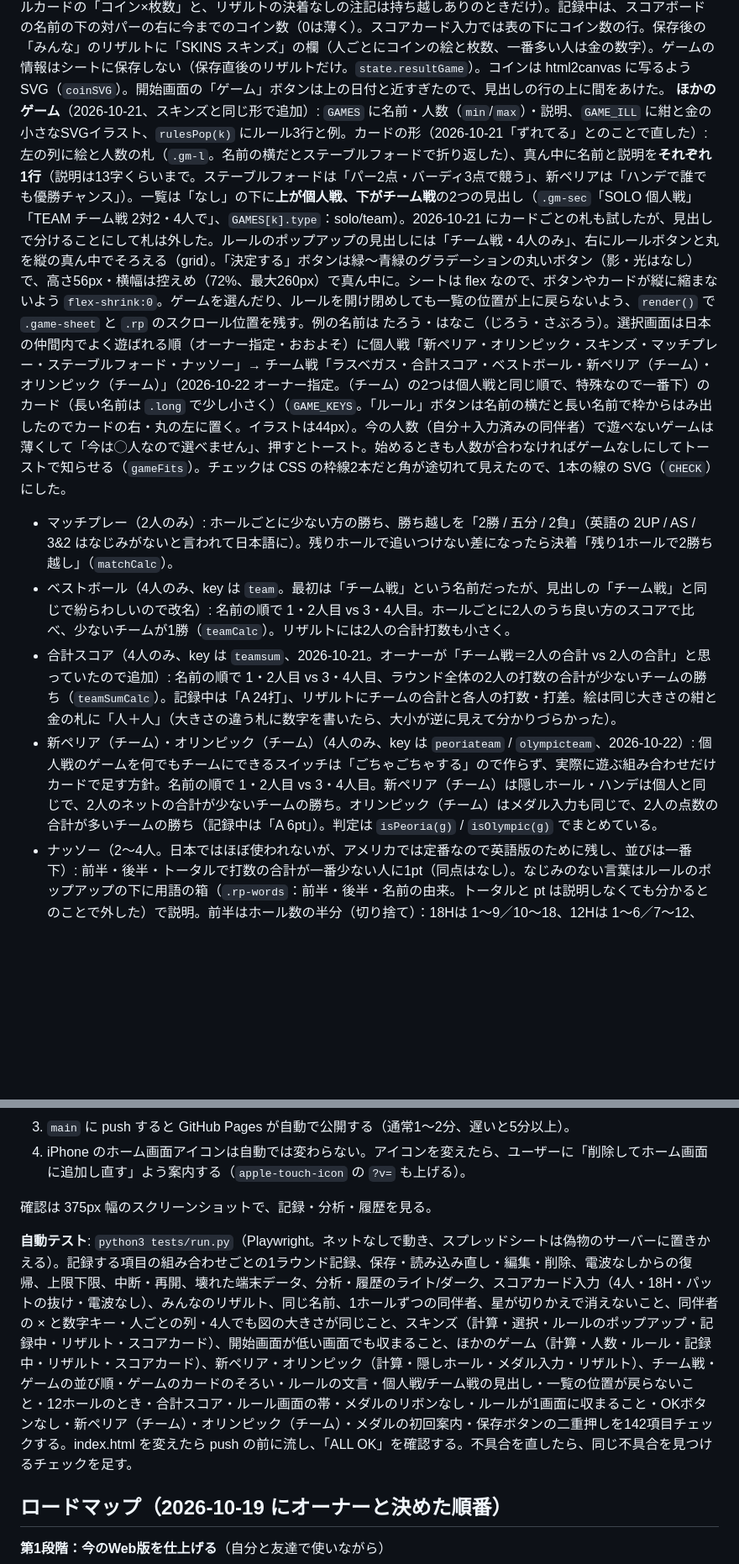
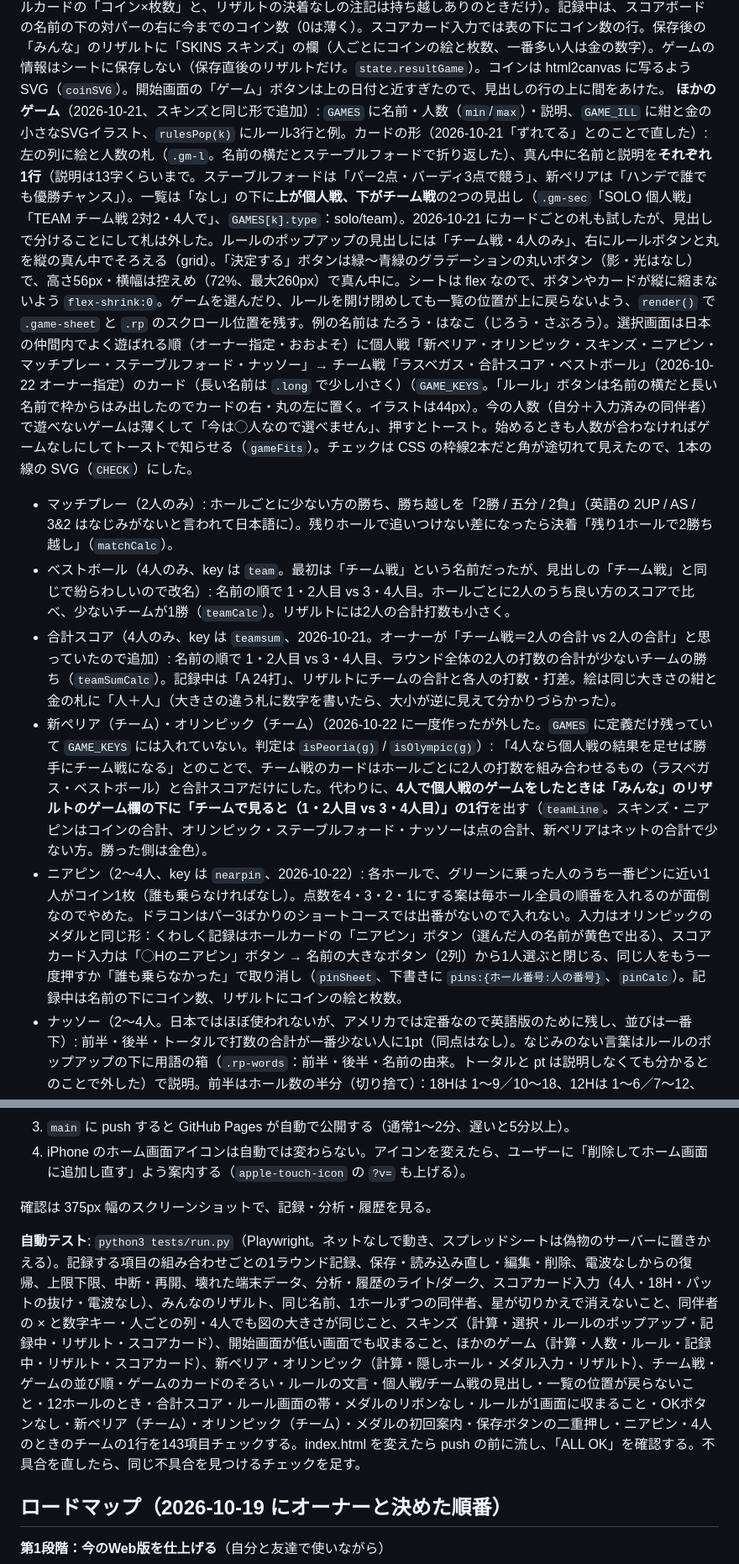
Before and after one commit to sasha-0817/golf-score, a Markdown page: CLAUDE.md, 2 parts joined by grey strips. Shown at 84% size. GitHub-like rendering; blank space fills up the shorter version.

Commit message:
Document Nearest-the-pin and team summary line
Co-Authored-By: Claude Opus 5.5 <noreply@anthropic.com>
Claude-Session: https://claude.ai/code/session_01GDn6tVe9iDu3wBudP7STB1

```diff
--- a/CLAUDE.md
+++ b/CLAUDE.md
@@ -69,11 +69,12 @@
 **1ホールずつの同伴者**（2026-10-20）: 自分は今まで通り細かく、同伴者は打数だけ。下書きに `mates:[{name, s[]}]`（パーで始まる）。同伴者がいるときは、楽天GORAのスコア入力のように**人ごとの縦の列**にする（`playerCols`。2026-10-20）：1枚のスコアボード（`.pboard`、列は細い線で区切る）。自分の列は上に緑の帯とうすい緑の背景で「打数・パット」の2列、同伴者は1列ずつ。各列は 名前と今のホールまでの対パー（アンダー青・オーバーオレンジ）→ 数字（記号と色付き）→ ∧∨ を1つにまとめたピル。最初は人ごとに別の箱だったが「不恰好」とのことでこの形に。**同伴者がいてもティーショットの図は1人のときと同じ大きさに保つ**（2026-10-21 オーナー指定。`.rec2.multi` でホールカード・ボードの∧∨・余白を詰め、ホールのアドバイスの行は隠す。テストで1人と4人の図の高さを比べる）。自分だけの記録（ティーショットの図・クラブ・OB/1ペナ/バンカー）は自分の列と同じ緑で囲む（`.me-zone`、見出しは「TEE SHOT」だけ）。その前に試した「打数・パットの枠を低くして下に同伴者を1行」は名前が切れて分かりづらかったのでやめた。同伴者の数字をタップすると下から大きな数字キー（1–9 / 10+、5列、パーの数字は青い縁。上に同伴者の枠を並べて今の人は金の枠）が出て、押すと次の人へ、最後の人で閉じる（`mt-open` / `mt-key`）。2026-10-20 に「次のホールへを押すと先に同伴者を聞く」形も試したが、分かりづらいとのことでやめた（`askMates` は残っているが使っていない）。OB・1ペナ・バンカーは少し下げた（`margin-top:6px`）。開始画面の同伴者欄には × ボタン（`mate-clear`）があり、間違えて入れた人を消せる（`sc.mates` からも消える）。保存すると自分＋同伴者を1人1ラウンドずつ保存（同伴者は putts 0・OB等なし）。編集モードでは同伴者なし。上部の名前に「ほか3人」。
 
 **ゲーム：スキンズ**（2026-10-21）: 開始画面の「一緒に回る人」の見出しの右に「ゲーム：なし ›」の小さなボタン（選ぶとコイン付きの「スキンズ ›」）。押すとゲームの選択画面（`gameSheet`）。ゲームのカードを並べるだけ（なし／スキンズ）で、ゲームが増えてもごちゃごちゃしないよう、ルールは各カードの名前・人数の右の「ルール」ボタンからポップアップで出す（`rulesPop`。2026-10-21「古臭い」とのことで作り直し：上に紺〜青（チーム戦は茶〜金）の帯 `.rp-hero`（白い角丸の中に絵、英語名・名前・「個人戦」「2〜4人」の札、右上に半透明の ×）、本文は「HOW TO PLAY ルール」「EXAMPLE 例」の見出し、ルールは緑の丸い番号の箇条、例は枠付きのカード。文字（「ダサい」とのことで直した、色はそのまま）: 和文は `palt` で詰めて字間.02em、名前は23px・太さ900、英字・数字は Barlow Condensed（英語名は字間を広く）、本文14pxで少し薄い色、太字は蛍光ペン風のうすい緑の下線、番号は緑の塗りに白い数字、見出しは英語を主・日本語を小さく。ルールの文はなるべく短く（太字を入れすぎない）。**スクロールなしで1画面に収める**（高さ627pxで全ゲームをテスト。帯・見出し・行間を詰め、各ルールは3行の短い文）。OK ボタンは押しても何も変わらないので外し、右上の × だけで戻る。× は SVG を丸の中で上下左右の真ん中に置く。ルール3行・「同点のとき：誰ももらえない／次へ持ち越し」の選択（iPhone で改行しないよう短く・折り返し禁止）・2人で3ホールの例（選んだ方の例））。選んだカードは緑の2pxの枠と右の丸（緑の塗りに白いチェック）。カード全体を押すと選べる（カードは div、ルールボタンだけ別の動き）。2026-10-21 に「ルールを見る」の開け閉め・選択画面の中のスイッチを作ったが「枠が色々出てくる、文章が変わって分かりづらい」とのことで、この形にした。選択は `sc.game` で覚え、同伴者がいるときだけ下書きに `game` として入る（くわしく記録・スコアカードの両方）。ルール: 各ホールで一番少ない打数が1人だけならその人がコイン1枚、同点のホールは誰ももらえない（初期は持ち越しなし。「被って一気にドカンと入ると逆転できない」とのこと）。ルールのポップアップで「次へ持ち越し」を選ぶと持ち越しあり（`sc.skinCarry`、下書きに `carry`、`skinsCalc(rows, n, carryOn)`。ホールカードの「コイン×枚数」と、リザルトの決着なしの注記は持ち越しありのときだけ）。記録中は、スコアボードの名前の下の対パーの右に今までのコイン数（0は薄く）。スコアカード入力では表の下にコイン数の行。保存後の「みんな」のリザルトに「SKINS スキンズ」の欄（人ごとにコインの絵と枚数、一番多い人は金の数字）。ゲームの情報はシートに保存しない（保存直後のリザルトだけ。`state.resultGame`）。コインは html2canvas に写るよう SVG（`coinSVG`）。開始画面の「ゲーム」ボタンは上の日付と近すぎたので、見出しの行の上に間をあけた。
-**ほかのゲーム**（2026-10-21、スキンズと同じ形で追加）: `GAMES` に名前・人数（`min`/`max`）・説明、`GAME_ILL` に紺と金の小さなSVGイラスト、`rulesPop(k)` にルール3行と例。カードの形（2026-10-21「ずれてる」とのことで直した）: 左の列に絵と人数の札（`.gm-l`。名前の横だとステーブルフォードで折り返した）、真ん中に名前と説明を**それぞれ1行**（説明は13字くらいまで。ステーブルフォードは「パー2点・バーディ3点で競う」、新ペリアは「ハンデで誰でも優勝チャンス」）。一覧は「なし」の下に**上が個人戦、下がチーム戦**の2つの見出し（`.gm-sec`「SOLO 個人戦」「TEAM チーム戦 2対2・4人で」、`GAMES[k].type`：solo/team）。2026-10-21 にカードごとの札も試したが、見出しで分けることにして札は外した。ルールのポップアップの見出しには「チーム戦・4人のみ」、右にルールボタンと丸を縦の真ん中でそろえる（grid）。「決定する」ボタンは緑〜青緑のグラデーションの丸いボタン（影・光はなし）で、高さ56px・横幅は控えめ（72%、最大260px）で真ん中に。シートは flex なので、ボタンやカードが縦に縮まないよう `flex-shrink:0`。ゲームを選んだり、ルールを開け閉めしても一覧の位置が上に戻らないよう、`render()` で `.game-sheet` と `.rp` のスクロール位置を残す。例の名前は たろう・はなこ（じろう・さぶろう）。選択画面は日本の仲間内でよく遊ばれる順（オーナー指定・おおよそ）に個人戦「新ペリア・オリンピック・スキンズ・マッチプレー・ステーブルフォード・ナッソー」→ チーム戦「ラスベガス・合計スコア・ベストボール・新ペリア（チーム）・オリンピック（チーム）」（2026-10-22 オーナー指定。（チーム）の2つは個人戦と同じ順で、特殊なので一番下）のカード（長い名前は `.long` で少し小さく）（`GAME_KEYS`。「ルール」ボタンは名前の横だと長い名前で枠からはみ出したのでカードの右・丸の左に置く。イラストは44px）。今の人数（自分＋入力済みの同伴者）で遊べないゲームは薄くして「今は◯人なので選べません」、押すとトースト。始めるときも人数が合わなければゲームなしにしてトーストで知らせる（`gameFits`）。チェックは CSS の枠線2本だと角が途切れて見えたので、1本の線の SVG（`CHECK`）にした。
+**ほかのゲーム**（2026-10-21、スキンズと同じ形で追加）: `GAMES` に名前・人数（`min`/`max`）・説明、`GAME_ILL` に紺と金の小さなSVGイラスト、`rulesPop(k)` にルール3行と例。カードの形（2026-10-21「ずれてる」とのことで直した）: 左の列に絵と人数の札（`.gm-l`。名前の横だとステーブルフォードで折り返した）、真ん中に名前と説明を**それぞれ1行**（説明は13字くらいまで。ステーブルフォードは「パー2点・バーディ3点で競う」、新ペリアは「ハンデで誰でも優勝チャンス」）。一覧は「なし」の下に**上が個人戦、下がチーム戦**の2つの見出し（`.gm-sec`「SOLO 個人戦」「TEAM チーム戦 2対2・4人で」、`GAMES[k].type`：solo/team）。2026-10-21 にカードごとの札も試したが、見出しで分けることにして札は外した。ルールのポップアップの見出しには「チーム戦・4人のみ」、右にルールボタンと丸を縦の真ん中でそろえる（grid）。「決定する」ボタンは緑〜青緑のグラデーションの丸いボタン（影・光はなし）で、高さ56px・横幅は控えめ（72%、最大260px）で真ん中に。シートは flex なので、ボタンやカードが縦に縮まないよう `flex-shrink:0`。ゲームを選んだり、ルールを開け閉めしても一覧の位置が上に戻らないよう、`render()` で `.game-sheet` と `.rp` のスクロール位置を残す。例の名前は たろう・はなこ（じろう・さぶろう）。選択画面は日本の仲間内でよく遊ばれる順（オーナー指定・おおよそ）に個人戦「新ペリア・オリンピック・スキンズ・ニアピン・マッチプレー・ステーブルフォード・ナッソー」→ チーム戦「ラスベガス・合計スコア・ベストボール」（2026-10-22 オーナー指定）のカード（長い名前は `.long` で少し小さく）（`GAME_KEYS`。「ルール」ボタンは名前の横だと長い名前で枠からはみ出したのでカードの右・丸の左に置く。イラストは44px）。今の人数（自分＋入力済みの同伴者）で遊べないゲームは薄くして「今は◯人なので選べません」、押すとトースト。始めるときも人数が合わなければゲームなしにしてトーストで知らせる（`gameFits`）。チェックは CSS の枠線2本だと角が途切れて見えたので、1本の線の SVG（`CHECK`）にした。
 - マッチプレー（2人のみ）: ホールごとに少ない方の勝ち、勝ち越しを「2勝 / 五分 / 2負」（英語の 2UP / AS / 3&2 はなじみがないと言われて日本語に）。残りホールで追いつけない差になったら決着「残り1ホールで2勝ち越し」（`matchCalc`）。
 - ベストボール（4人のみ、key は `team`。最初は「チーム戦」という名前だったが、見出しの「チーム戦」と同じで紛らわしいので改名）: 名前の順で 1・2人目 vs 3・4人目。ホールごとに2人のうち良い方のスコアで比べ、少ないチームが1勝（`teamCalc`）。リザルトには2人の合計打数も小さく。
 - 合計スコア（4人のみ、key は `teamsum`、2026-10-21。オーナーが「チーム戦＝2人の合計 vs 2人の合計」と思っていたので追加）: 名前の順で 1・2人目 vs 3・4人目、ラウンド全体の2人の打数の合計が少ないチームの勝ち（`teamSumCalc`）。記録中は「A 24打」、リザルトにチームの合計と各人の打数・打差。絵は同じ大きさの紺と金の札に「人＋人」（大きさの違う札に数字を書いたら、大小が逆に見えて分かりづらかった）。
-- 新ペリア（チーム）・オリンピック（チーム）（4人のみ、key は `peoriateam` / `olympicteam`、2026-10-22）: 個人戦のゲームを何でもチームにできるスイッチは「ごちゃごちゃする」ので作らず、実際に遊ぶ組み合わせだけカードで足す方針。名前の順で 1・2人目 vs 3・4人目。新ペリア（チーム）は隠しホール・ハンデは個人と同じで、2人のネットの合計が少ないチームの勝ち。オリンピック（チーム）はメダル入力も同じで、2人の点数の合計が多いチームの勝ち（記録中は「A 6pt」）。判定は `isPeoria(g)` / `isOlympic(g)` でまとめている。
+- 新ペリア（チーム）・オリンピック（チーム）（2026-10-22 に一度作ったが外した。`GAMES` に定義だけ残っていて `GAME_KEYS` には入れていない。判定は `isPeoria(g)` / `isOlympic(g)`）: 「4人なら個人戦の結果を足せば勝手にチーム戦になる」とのことで、チーム戦のカードはホールごとに2人の打数を組み合わせるもの（ラスベガス・ベストボール）と合計スコアだけにした。代わりに、**4人で個人戦のゲームをしたときは「みんな」のリザルトのゲーム欄の下に「チームで見ると（1・2人目 vs 3・4人目）」の1行**を出す（`teamLine`。スキンズ・ニアピンはコインの合計、オリンピック・ステーブルフォード・ナッソーは点の合計、新ペリアはネットの合計で少ない方。勝った側は金色）。
+- ニアピン（2〜4人、key は `nearpin`、2026-10-22）: 各ホールで、グリーンに乗った人のうち一番ピンに近い1人がコイン1枚（誰も乗らなければなし）。点数を4・3・2・1にする案は毎ホール全員の順番を入れるのが面倒なのでやめた。ドラコンはパー3ばかりのショートコースでは出番がないので入れない。入力はオリンピックのメダルと同じ形：くわしく記録はホールカードの「ニアピン」ボタン（選んだ人の名前が黄色で出る）、スコアカード入力は「◯Hのニアピン」ボタン → 名前の大きなボタン（2列）から1人選ぶと閉じる、同じ人をもう一度押すか「誰も乗らなかった」で取り消し（`pinSheet`、下書きに `pins:{ホール番号:人の番号}`、`pinCalc`）。記録中は名前の下にコイン数、リザルトにコインの絵と枚数。
 - ナッソー（2〜4人。日本ではほぼ使われないが、アメリカでは定番なので英語版のために残し、並びは一番下）: 前半・後半・トータルで打数の合計が一番少ない人に1pt（同点はなし）。なじみのない言葉はルールのポップアップの下に用語の箱（`.rp-words`：前半・後半・名前の由来。トータルと pt は説明しなくても分かるとのことで外した）で説明。前半はホール数の半分（切り捨て）：18Hは 1〜9／10〜18、12Hは 1〜6／7〜12、9Hは 1〜4／5〜9（奇数は後半が1つ多い、`nassauCalc`）。
 - ラスベガス（4人のみ）: 1・2人目がチームA、3・4人目がチームB。少ない打数を十の位・多い打数を一の位にした数を比べ、差を小さい方のチームの点に（`vegasCalc`）。
 - ステーブルフォード（2〜4人）: パー2・ボギー1・ダボ以上0・バーディ3・イーグル4・アルバ5（`stablePts`）。
@@ -126,7 +127,7 @@
 
 確認は 375px 幅のスクリーンショットで、記録・分析・履歴を見る。
 
-**自動テスト**: `python3 tests/run.py`（Playwright。ネットなしで動き、スプレッドシートは偽物のサーバーに置きかえる）。記録する項目の組み合わせごとの1ラウンド記録、保存・読み込み直し・編集・削除、電波なしからの復帰、上限下限、中断・再開、壊れた端末データ、分析・履歴のライト/ダーク、スコアカード入力（4人・18H・パットの抜け・電波なし）、みんなのリザルト、同じ名前、1ホールずつの同伴者、星が切りかえで消えないこと、同伴者の × と数字キー・人ごとの列・4人でも図の大きさが同じこと、スキンズ（計算・選択・ルールのポップアップ・記録中・リザルト・スコアカード）、開始画面が低い画面でも収まること、ほかのゲーム（計算・人数・ルール・記録中・リザルト・スコアカード）、新ペリア・オリンピック（計算・隠しホール・メダル入力・リザルト）、チーム戦・ゲームの並び順・ゲームのカードのそろい・ルールの文言・個人戦/チーム戦の見出し・一覧の位置が戻らないこと・12ホールのとき・合計スコア・ルール画面の帯・メダルのリボンなし・ルールが1画面に収まること・OKボタンなし・新ペリア（チーム）・オリンピック（チーム）・メダルの初回案内・保存ボタンの二重押しを142項目チェックする。index.html を変えたら push の前に流し、「ALL OK」を確認する。不具合を直したら、同じ不具合を見つけるチェックを足す。
+**自動テスト**: `python3 tests/run.py`（Playwright。ネットなしで動き、スプレッドシートは偽物のサーバーに置きかえる）。記録する項目の組み合わせごとの1ラウンド記録、保存・読み込み直し・編集・削除、電波なしからの復帰、上限下限、中断・再開、壊れた端末データ、分析・履歴のライト/ダーク、スコアカード入力（4人・18H・パットの抜け・電波なし）、みんなのリザルト、同じ名前、1ホールずつの同伴者、星が切りかえで消えないこと、同伴者の × と数字キー・人ごとの列・4人でも図の大きさが同じこと、スキンズ（計算・選択・ルールのポップアップ・記録中・リザルト・スコアカード）、開始画面が低い画面でも収まること、ほかのゲーム（計算・人数・ルール・記録中・リザルト・スコアカード）、新ペリア・オリンピック（計算・隠しホール・メダル入力・リザルト）、チーム戦・ゲームの並び順・ゲームのカードのそろい・ルールの文言・個人戦/チーム戦の見出し・一覧の位置が戻らないこと・12ホールのとき・合計スコア・ルール画面の帯・メダルのリボンなし・ルールが1画面に収まること・OKボタンなし・新ペリア（チーム）・オリンピック（チーム）・メダルの初回案内・保存ボタンの二重押し・ニアピン・4人のときのチームの1行を143項目チェックする。index.html を変えたら push の前に流し、「ALL OK」を確認する。不具合を直したら、同じ不具合を見つけるチェックを足す。
 
 ## ロードマップ（2026-10-19 にオーナーと決めた順番）
 
```
